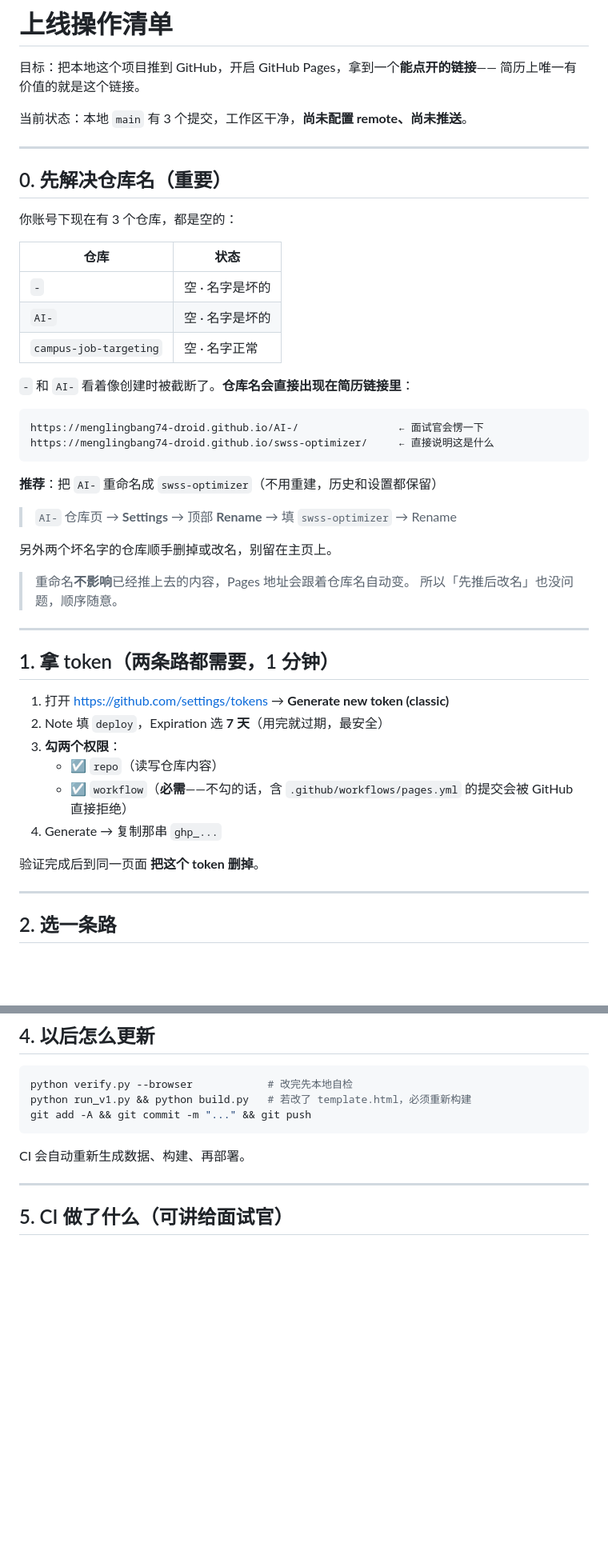
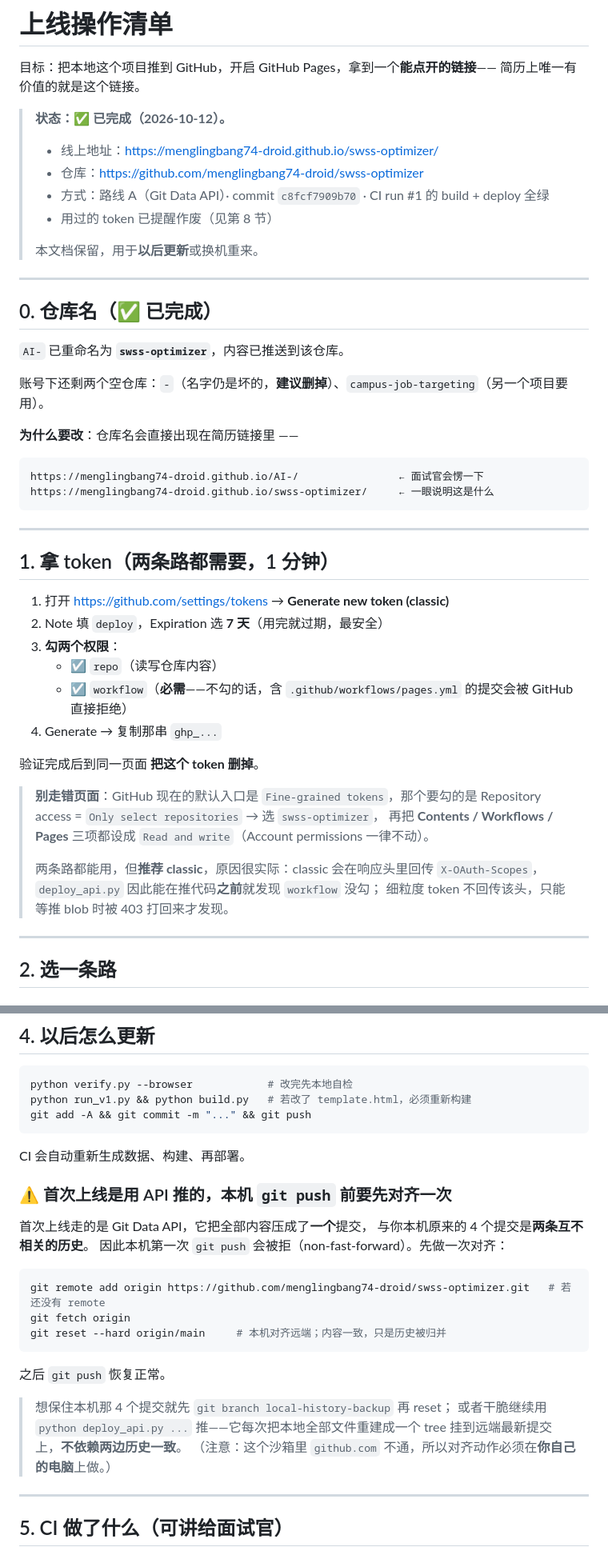
Before and after one commit to menglingbang74-droid/swss-optimizer, a Markdown page: DEPLOY.md, 2 parts joined by grey strips. Shown at 80% size. Rendered like a GitHub page; blank space fills up the shorter version.

````diff
--- a/DEPLOY.md
+++ b/DEPLOY.md
@@ -3,34 +3,28 @@
 目标：把本地这个项目推到 GitHub，开启 GitHub Pages，拿到一个**能点开的链接**——
 简历上唯一有价值的就是这个链接。
 
-当前状态：本地 `main` 有 3 个提交，工作区干净，**尚未配置 remote、尚未推送**。
+> **状态：✅ 已完成（2026-10-12）。**
+> - 线上地址：<https://menglingbang74-droid.github.io/swss-optimizer/>
+> - 仓库：<https://github.com/menglingbang74-droid/swss-optimizer>
+> - 方式：路线 A（Git Data API）· commit `c8fcf7909b70` · CI run #1 的 build + deploy 全绿
+> - 用过的 token 已提醒作废（见第 8 节）
+>
+> 本文档保留，用于**以后更新**或换机重来。
 
 ---
 
-## 0. 先解决仓库名（重要）
+## 0. 仓库名（✅ 已完成）
 
-你账号下现在有 3 个仓库，都是空的：
+`AI-` 已重命名为 **`swss-optimizer`**，内容已推送到该仓库。
 
-| 仓库 | 状态 |
-|---|---|
-| `-` | 空 · 名字是坏的 |
-| `AI-` | 空 · 名字是坏的 |
-| `campus-job-targeting` | 空 · 名字正常 |
+账号下还剩两个空仓库：`-`（名字仍是坏的，**建议删掉**）、`campus-job-targeting`（另一个项目要用）。
 
-`-` 和 `AI-` 看着像创建时被截断了。**仓库名会直接出现在简历链接里**：
+**为什么要改**：仓库名会直接出现在简历链接里 ——
 
 ```
 https://menglingbang74-droid.github.io/AI-/                ← 面试官会愣一下
-https://menglingbang74-droid.github.io/swss-optimizer/     ← 直接说明这是什么
+https://menglingbang74-droid.github.io/swss-optimizer/     ← 一眼说明这是什么
 ```
-
-**推荐**：把 `AI-` 重命名成 `swss-optimizer`（不用重建，历史和设置都保留）
-> `AI-` 仓库页 → **Settings** → 顶部 **Rename** → 填 `swss-optimizer` → Rename
-
-另外两个坏名字的仓库顺手删掉或改名，别留在主页上。
-
-> 重命名**不影响**已经推上去的内容，Pages 地址会跟着仓库名自动变。
-> 所以「先推后改名」也没问题，顺序随意。
 
 ---
 
@@ -44,6 +38,14 @@ https://menglingbang74-droid.github.io/swss-optimizer/     ← 直接说明这
 4. Generate → 复制那串 `ghp_...`
 
 验证完成后到同一页面 **把这个 token 删掉**。
+
+> **别走错页面**：GitHub 现在的默认入口是 `Fine-grained tokens`，那个要勾的是
+> Repository access = `Only select repositories` → 选 `swss-optimizer`，
+> 再把 **Contents / Workflows / Pages** 三项都设成 `Read and write`（Account permissions 一律不动）。
+>
+> 两条路都能用，但**推荐 classic**，原因很实际：classic 会在响应头里回传 `X-OAuth-Scopes`，
+> `deploy_api.py` 因此能在推代码**之前**就发现 `workflow` 没勾；
+> 细粒度 token 不回传该头，只能等推 blob 时被 403 打回来才发现。
 
 ---
 
@@ -116,6 +123,25 @@ git add -A && git commit -m "..." && git push
 ```
 
 CI 会自动重新生成数据、构建、再部署。
+
+### ⚠️ 首次上线是用 API 推的，本机 `git push` 前要先对齐一次
+
+首次上线走的是 Git Data API，它把全部内容压成了**一个**提交，
+与你本机原来的 4 个提交是**两条互不相关的历史**。
+因此本机第一次 `git push` 会被拒（non-fast-forward）。先做一次对齐：
+
+```bash
+git remote add origin https://github.com/menglingbang74-droid/swss-optimizer.git   # 若还没有 remote
+git fetch origin
+git reset --hard origin/main     # 本机对齐远端；内容一致，只是历史被归并
+```
+
+之后 `git push` 恢复正常。
+
+> 想保住本机那 4 个提交就先 `git branch local-history-backup` 再 reset；
+> 或者干脆继续用 `python deploy_api.py ...` 推——它每次把本地全部文件重建成一个 tree
+> 挂到远端最新提交上，**不依赖两边历史一致**。
+> （注意：这个沙箱里 `github.com` 不通，所以对齐动作必须在**你自己的电脑**上做。）
 
 ---
 
````
Also changed, not shown: other parts of DEPLOY.md (+57 -2 lines), README.md (+5 -4 lines).
